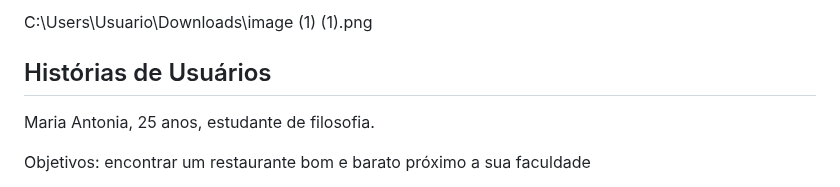
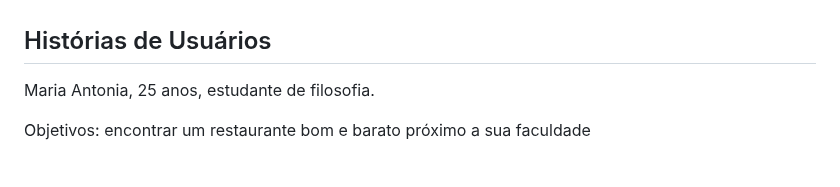
Before and after one commit to ICEI-PUC-Minas-PPLCC-TI/ti-1-ppl-cc-m2-20231-filtro-de-restaurantes-grupo-2, a Markdown page: docs/relatorio/Relatorio Tecnico - TEMPLATE.md, the part around one of its changes. Drawn GitHub-style.

```diff
--- a/docs/relatorio/Relatorio Tecnico - TEMPLATE.md
+++ b/docs/relatorio/Relatorio Tecnico - TEMPLATE.md
@@ -89,5 +90,4 @@ Contribuir para o desenvolvimento de estratégias de marketing para empresas do
 
-C:\Users\Usuario\Downloads\image (1) (1).png
 ## Histórias de Usuários
 
 Maria Antonia, 25 anos, estudante de filosofia.
```
Also changed, not shown: other parts of docs/relatorio/Relatorio Tecnico - TEMPLATE.md (+1 -0 lines).
